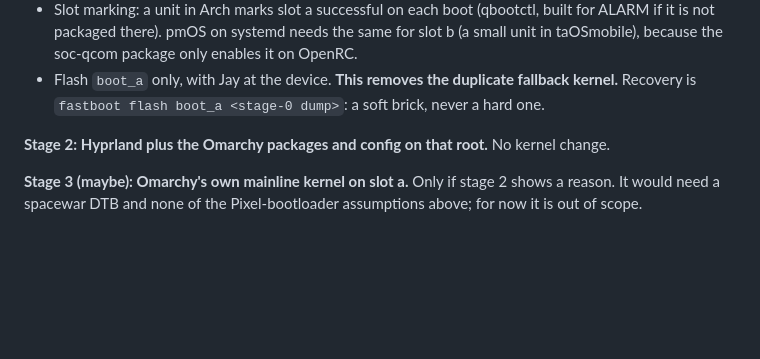
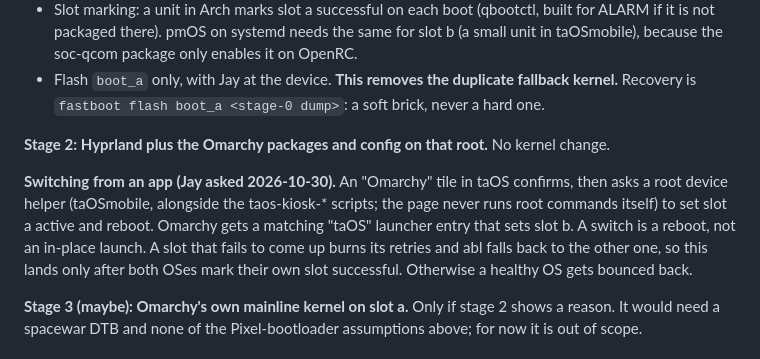
Before and after one commit to jaylfc/taOSmobile, a Markdown page: docs/dual-boot-plan.md, the part around the change. Drawn GitHub-style; blank space fills up the shorter version.

Commit message:
docs: dual boot plan, switch OS from an app tile

```diff
--- a/docs/dual-boot-plan.md
+++ b/docs/dual-boot-plan.md
@@ -100,6 +100,13 @@ still identical. Fix this doc to match whatever differs.
 
 **Stage 2: Hyprland plus the Omarchy packages and config on that root.** No kernel change.
 
+**Switching from an app (Jay asked 2026-10-30).** An "Omarchy" tile in taOS confirms, then asks a
+root device helper (taOSmobile, alongside the taos-kiosk-* scripts; the page never runs root
+commands itself) to set slot a active and reboot. Omarchy gets a matching "taOS" launcher entry
+that sets slot b. A switch is a reboot, not an in-place launch. A slot that fails to come up burns
+its retries and abl falls back to the other one, so this lands only after both OSes mark their own
+slot successful. Otherwise a healthy OS gets bounced back.
+
 **Stage 3 (maybe): Omarchy's own mainline kernel on slot a.** Only if stage 2 shows a reason.
 It would need a spacewar DTB and none of the Pixel-bootloader assumptions above; for now it is
 out of scope.
```
